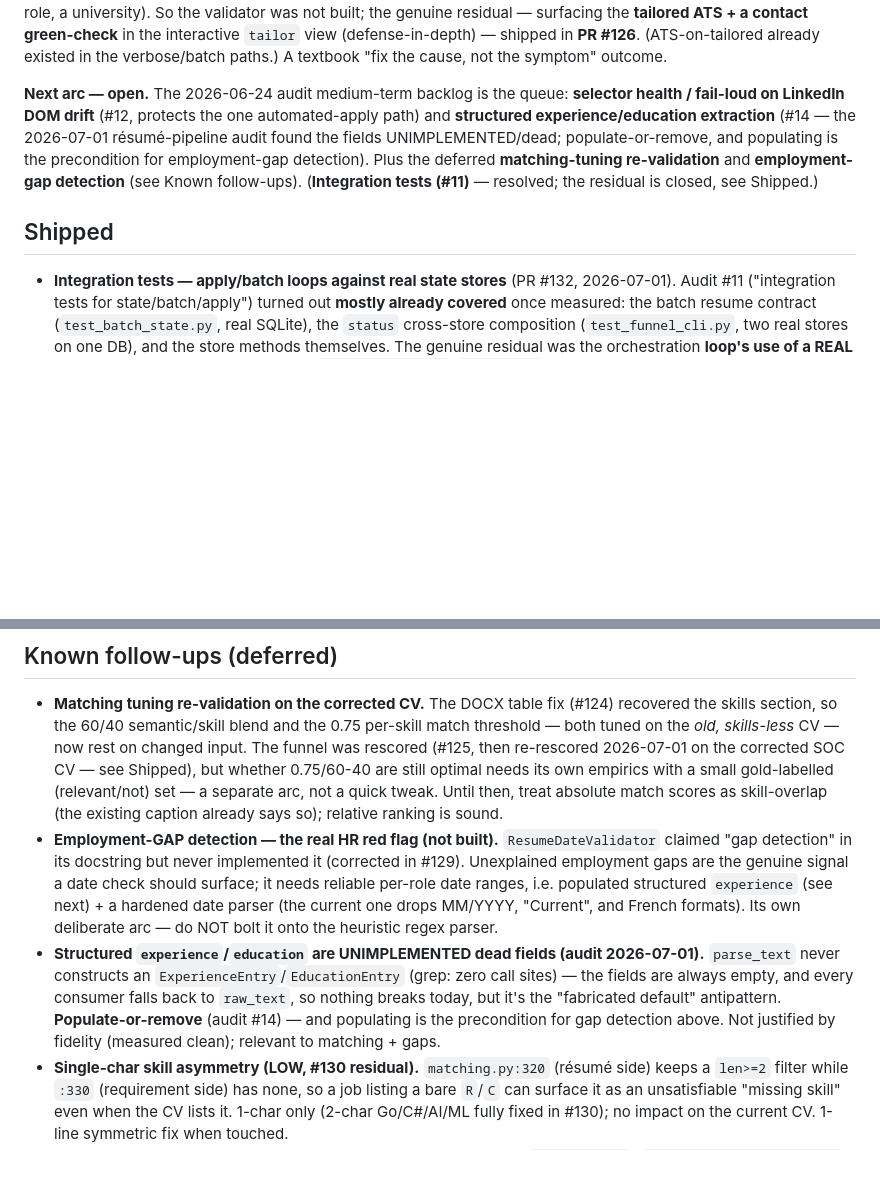
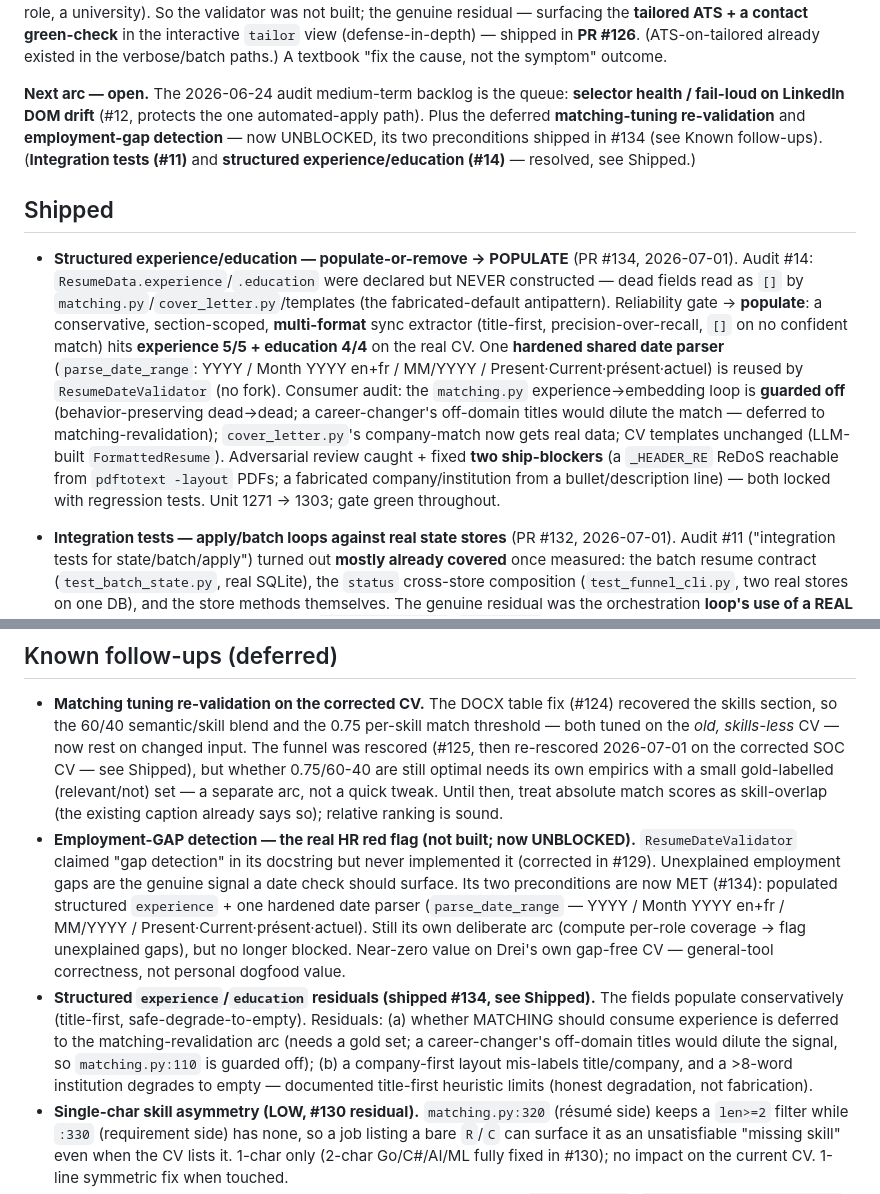
Before and after one commit to Zenetusken/job-applicator-python, a Markdown page: ROADMAP.md, 2 parts joined by grey strips. GitHub-like rendering; blank space fills up the shorter version.

Commit message:
docs: sync ROADMAP/CHANGELOG/AGENTS with the structured-fields arc (#134)
- ROADMAP: #14 (structured experience/education) open → Shipped, with the honest arc summary
  (populate-or-remove → populate; multi-format conservative extractor; matching guarded off; the two
  adversarial-review ship-blockers caught+fixed). Employment-gap detection reframed as UNBLOCKED
  (its two preconditions — populated experience + one hardened date parser — shipped in #134). The
  UNIMPLEMENTED-dead-fields follow-up replaced with the accepted residuals (matching-consumption
  deferred; title-first heuristic limits).
- CHANGELOG [Unreleased] Added: structured experience/education extraction (multi-format,
  safe-degrade; sharpens cover-letter company-match; matching deliberately unchanged).
- AGENTS: measured test counts — unit ~1271 → ~1303, total ~1324 → ~1356 (integration 18, live 35).

Docs-only; no src/tests changes.

Co-Authored-By: Claude Opus 4.8 (1M context) <noreply@anthropic.com>

```diff
--- a/ROADMAP.md
+++ b/ROADMAP.md
@@ -32,13 +32,26 @@ interactive `tailor` view (defense-in-depth) — shipped in **PR #126**. (ATS-on
 existed in the verbose/batch paths.) A textbook "fix the cause, not the symptom" outcome.
 
 **Next arc — open.** The 2026-06-24 audit medium-term backlog is the queue: **selector health /
-fail-loud on LinkedIn DOM drift** (#12, protects the one automated-apply path) and **structured
-experience/education extraction** (#14 — the 2026-07-01 résumé-pipeline audit found the fields
-UNIMPLEMENTED/dead; populate-or-remove, and populating is the precondition for employment-gap
-detection). Plus the deferred **matching-tuning re-validation** and **employment-gap detection**
-(see Known follow-ups). (**Integration tests (#11)** — resolved; the residual is closed, see Shipped.)
+fail-loud on LinkedIn DOM drift** (#12, protects the one automated-apply path). Plus the deferred
+**matching-tuning re-validation** and **employment-gap detection** — now UNBLOCKED, its two
+preconditions shipped in #134 (see Known follow-ups). (**Integration tests (#11)** and **structured
+experience/education (#14)** — resolved, see Shipped.)
 
 ## Shipped
+
+- **Structured experience/education — populate-or-remove → POPULATE** (PR #134, 2026-07-01). Audit
+  #14: `ResumeData.experience`/`.education` were declared but NEVER constructed — dead fields read as
+  `[]` by `matching.py`/`cover_letter.py`/templates (the fabricated-default antipattern). Reliability
+  gate → **populate**: a conservative, section-scoped, **multi-format** sync extractor (title-first,
+  precision-over-recall, `[]` on no confident match) hits **experience 5/5 + education 4/4** on the
+  real CV. One **hardened shared date parser** (`parse_date_range`: YYYY / Month YYYY en+fr / MM/YYYY
+  / Present·Current·présent·actuel) is reused by `ResumeDateValidator` (no fork). Consumer audit: the
+  `matching.py` experience→embedding loop is **guarded off** (behavior-preserving dead→dead; a
+  career-changer's off-domain titles would dilute the match — deferred to matching-revalidation);
+  `cover_letter.py`'s company-match now gets real data; CV templates unchanged (LLM-built
+  `FormattedResume`). Adversarial review caught + fixed **two ship-blockers** (a `_HEADER_RE` ReDoS
+  reachable from `pdftotext -layout` PDFs; a fabricated company/institution from a bullet/description
+  line) — both locked with regression tests. Unit 1271 → 1303; gate green throughout.
 
 - **Integration tests — apply/batch loops against real state stores** (PR #132, 2026-07-01). Audit
   #11 ("integration tests for state/batch/apply") turned out **mostly already covered** once
@@ -145,18 +158,19 @@ detection). Plus the deferred **matching-tuning re-validation** and **employment
   optimal needs its own empirics with a small gold-labelled (relevant/not) set — a separate arc, not
   a quick tweak. Until then, treat absolute match scores as skill-overlap (the existing caption
   already says so); relative ranking is sound.
-- **Employment-GAP detection — the real HR red flag (not built).** `ResumeDateValidator` claimed
-  "gap detection" in its docstring but never implemented it (corrected in #129). Unexplained
-  employment gaps are the genuine signal a date check should surface; it needs reliable per-role
-  date ranges, i.e. populated structured `experience` (see next) + a hardened date parser
-  (the current one drops MM/YYYY, "Current", and French formats). Its own deliberate arc — do NOT
-  bolt it onto the heuristic regex parser.
-- **Structured `experience`/`education` are UNIMPLEMENTED dead fields (audit 2026-07-01).**
-  `parse_text` never constructs an `ExperienceEntry`/`EducationEntry` (grep: zero call sites) — the
-  fields are always empty, and every consumer falls back to `raw_text`, so nothing breaks today, but
-  it's the "fabricated default" antipattern. **Populate-or-remove** (audit #14) — and populating is
-  the precondition for gap detection above. Not justified by fidelity (measured clean); relevant to
-  matching + gaps.
+- **Employment-GAP detection — the real HR red flag (not built; now UNBLOCKED).** `ResumeDateValidator`
+  claimed "gap detection" in its docstring but never implemented it (corrected in #129). Unexplained
+  employment gaps are the genuine signal a date check should surface. Its two preconditions are now
+  MET (#134): populated structured `experience` + one hardened date parser (`parse_date_range` —
+  YYYY / Month YYYY en+fr / MM/YYYY / Present·Current·présent·actuel). Still its own deliberate arc
+  (compute per-role coverage → flag unexplained gaps), but no longer blocked. Near-zero value on
+  Drei's own gap-free CV — general-tool correctness, not personal dogfood value.
+- **Structured `experience`/`education` residuals (shipped #134, see Shipped).** The fields populate
+  conservatively (title-first, safe-degrade-to-empty). Residuals: (a) whether MATCHING should consume
+  experience is deferred to the matching-revalidation arc (needs a gold set; a career-changer's
+  off-domain titles would dilute the signal, so `matching.py:110` is guarded off); (b) a company-first
+  layout mis-labels title/company, and a >8-word institution degrades to empty — documented
+  title-first heuristic limits (honest degradation, not fabrication).
 - **Single-char skill asymmetry (LOW, #130 residual).** `matching.py:320` (résumé side) keeps a
   `len>=2` filter while `:330` (requirement side) has none, so a job listing a bare `R`/`C` can
   surface it as an unsatisfiable "missing skill" even when the CV lists it. 1-char only (2-char
```
Also changed, not shown: AGENTS.md (+2 -2 lines), CHANGELOG.md (+7 -0 lines).
